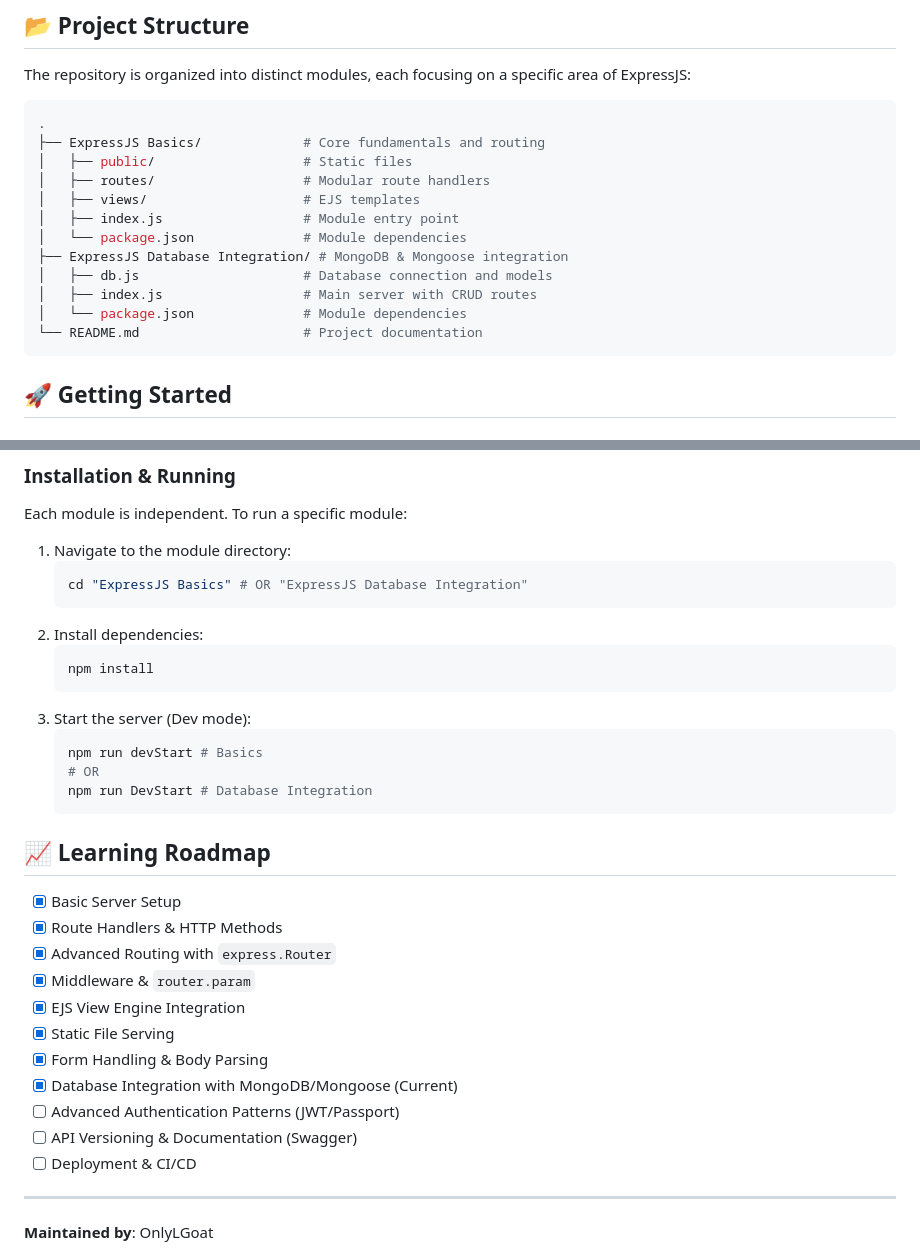
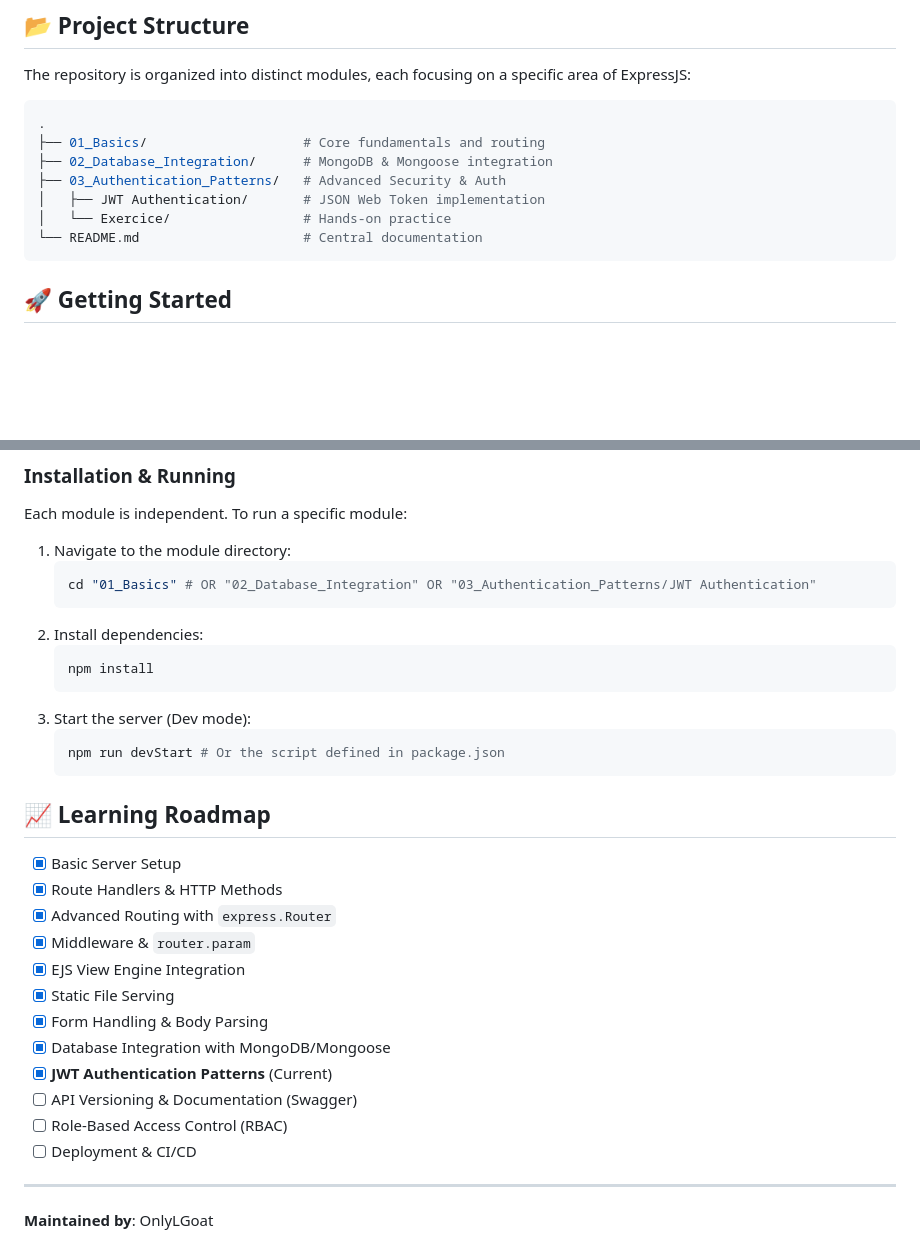
Before and after one commit to OnlyLGoat/Enhance-ExpressJS-Skills, a Markdown page: README.md, 2 parts joined by grey strips. Drawn GitHub-style; blank space fills up the shorter version.

Commit message:
Update README.md and add module documentation

````diff
--- a/README.md
+++ b/README.md
@@ -28,17 +28,12 @@ The repository is organized into distinct modules, each focusing on a specific a
 
 ```bash
 .
-├── ExpressJS Basics/             # Core fundamentals and routing
-│   ├── public/                   # Static files
-│   ├── routes/                   # Modular route handlers
-│   ├── views/                    # EJS templates
-│   ├── index.js                  # Module entry point
-│   └── package.json              # Module dependencies
-├── ExpressJS Database Integration/ # MongoDB & Mongoose integration
-│   ├── db.js                     # Database connection and models
-│   ├── index.js                  # Main server with CRUD routes
-│   └── package.json              # Module dependencies
-└── README.md                     # Project documentation
+├── 01_Basics/                    # Core fundamentals and routing
+├── 02_Database_Integration/      # MongoDB & Mongoose integration
+├── 03_Authentication_Patterns/   # Advanced Security & Auth
+│   ├── JWT Authentication/       # JSON Web Token implementation
+│   └── Exercice/                 # Hands-on practice
+└── README.md                     # Central documentation
 ```
 
 ## 🚀 Getting Started
@@ -55,7 +50,7 @@ Each module is independent. To run a specific module:
 
 1. Navigate to the module directory:
    ```bash
-   cd "ExpressJS Basics" # OR "ExpressJS Database Integration"
+   cd "01_Basics" # OR "02_Database_Integration" OR "03_Authentication_Patterns/JWT Authentication"
    ```
 2. Install dependencies:
    ```bash
@@ -63,9 +58,7 @@ Each module is independent. To run a specific module:
    ```
 3. Start the server (Dev mode):
    ```bash
-   npm run devStart # Basics
-   # OR
-   npm run DevStart # Database Integration
+   npm run devStart # Or the script defined in package.json
    ```
 
 ## 📈 Learning Roadmap
@@ -77,9 +70,10 @@ Each module is independent. To run a specific module:
 - [x] EJS View Engine Integration
 - [x] Static File Serving
 - [x] Form Handling & Body Parsing
-- [x] Database Integration with MongoDB/Mongoose (Current)
-- [ ] Advanced Authentication Patterns (JWT/Passport)
+- [x] Database Integration with MongoDB/Mongoose
+- [x] **JWT Authentication Patterns** (Current)
 - [ ] API Versioning & Documentation (Swagger)
+- [ ] Role-Based Access Control (RBAC)
 - [ ] Deployment & CI/CD
 
 ---
````
Also changed, not shown: 03_Authentication_Patterns/JWT Authentication/README.md (added, +58 -0 lines).
